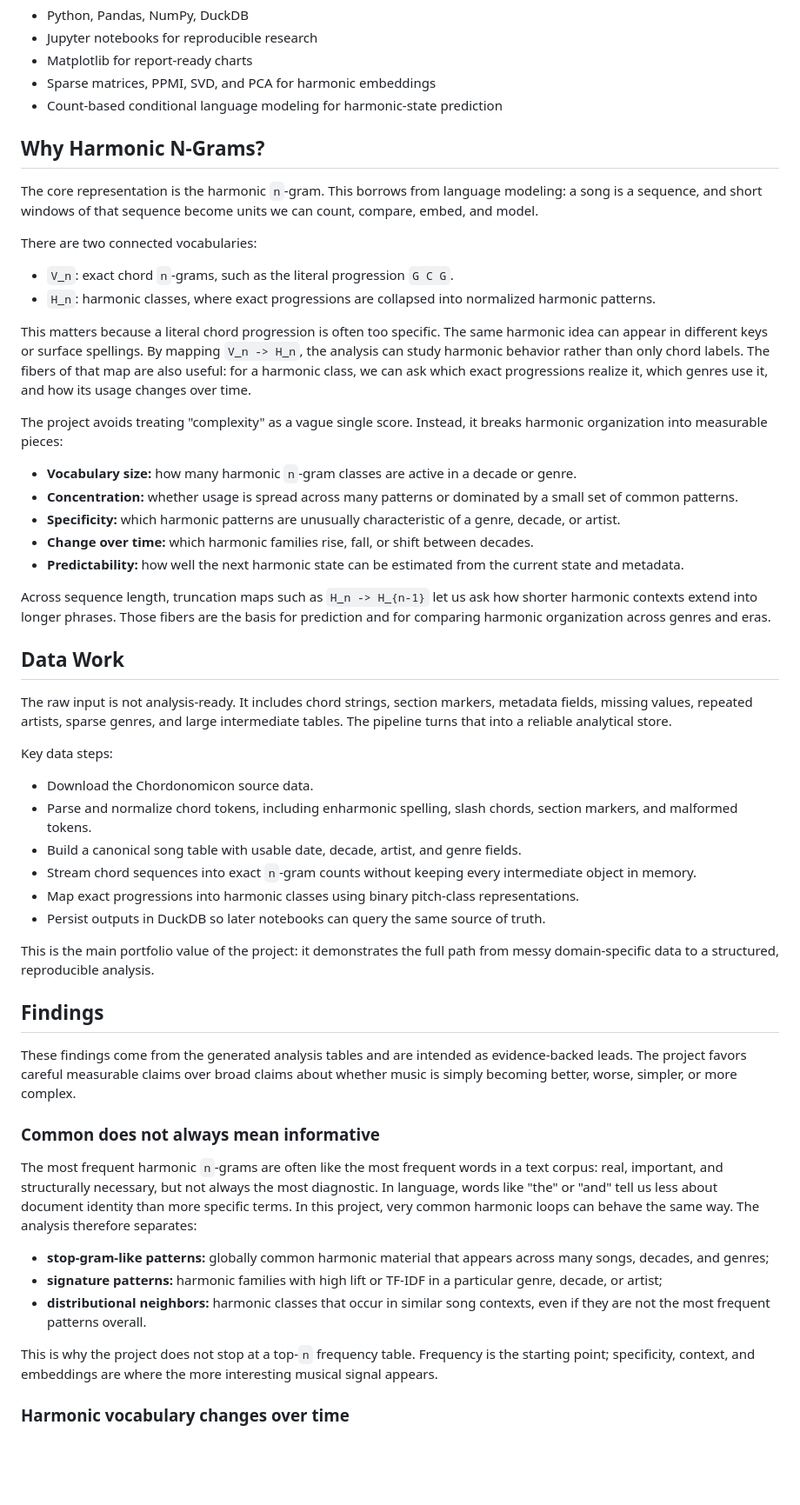
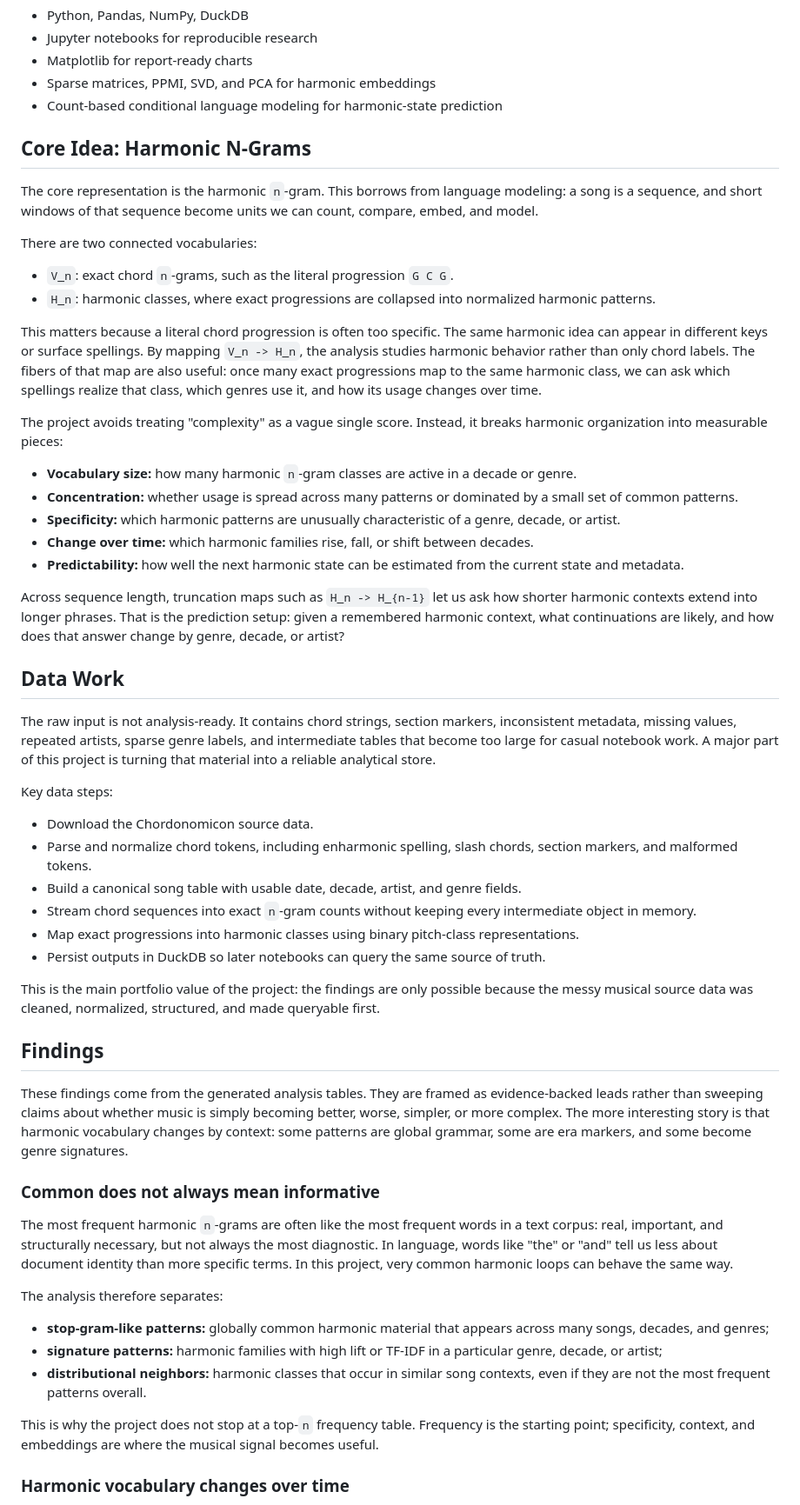
Before and after one commit to juansalinas2/harmonic-trends, a Markdown page: README.md, the part around one of its changes. Shown at 87% size. GitHub-like rendering; blank space fills up the shorter version.

Commit message:
Clean readme

```diff
--- a/README.md
+++ b/README.md
@@ -87,7 +109,7 @@ inside messy, domain-specific data.
 - Sparse matrices, PPMI, SVD, and PCA for harmonic embeddings
 - Count-based conditional language modeling for harmonic-state prediction
 
-## Why Harmonic N-Grams?
+## Core Idea: Harmonic N-Grams
 
 The core representation is the harmonic `n`-gram. This borrows from language
 modeling: a song is a sequence, and short windows of that sequence become units
@@ -101,10 +123,10 @@ There are two connected vocabularies:
 
 This matters because a literal chord progression is often too specific. The same
 harmonic idea can appear in different keys or surface spellings. By mapping
-`V_n -> H_n`, the analysis can study harmonic behavior rather than only chord
-labels. The fibers of that map are also useful: for a harmonic class, we can ask
-which exact progressions realize it, which genres use it, and how its usage
-changes over time.
+`V_n -> H_n`, the analysis studies harmonic behavior rather than only chord
+labels. The fibers of that map are also useful: once many exact progressions map
+to the same harmonic class, we can ask which spellings realize that class, which
+genres use it, and how its usage changes over time.
 
 The project avoids treating "complexity" as a vague single score. Instead, it
 breaks harmonic organization into measurable pieces:
@@ -121,14 +143,16 @@ breaks harmonic organization into measurable pieces:
   current state and metadata.
 
 Across sequence length, truncation maps such as `H_n -> H_{n-1}` let us ask how
-shorter harmonic contexts extend into longer phrases. Those fibers are the basis
-for prediction and for comparing harmonic organization across genres and eras.
+shorter harmonic contexts extend into longer phrases. That is the prediction
+setup: given a remembered harmonic context, what continuations are likely, and
+how does that answer change by genre, decade, or artist?
 
 ## Data Work
 
-The raw input is not analysis-ready. It includes chord strings, section markers,
-metadata fields, missing values, repeated artists, sparse genres, and large
-intermediate tables. The pipeline turns that into a reliable analytical store.
+The raw input is not analysis-ready. It contains chord strings, section markers,
+inconsistent metadata, missing values, repeated artists, sparse genre labels,
+and intermediate tables that become too large for casual notebook work. A major
+part of this project is turning that material into a reliable analytical store.
 
 Key data steps:
 
@@ -144,15 +168,17 @@ Key data steps:
 - Persist outputs in DuckDB so later notebooks can query the same source of
   truth.
 
-This is the main portfolio value of the project: it demonstrates the full path
-from messy domain-specific data to a structured, reproducible analysis.
+This is the main portfolio value of the project: the findings are only possible
+because the messy musical source data was cleaned, normalized, structured, and
+made queryable first.
 
 ## Findings
 
-These findings come from the generated analysis tables and are intended as
-evidence-backed leads. The project favors careful measurable claims over broad
-claims about whether music is simply becoming better, worse, simpler, or more
-complex.
+These findings come from the generated analysis tables. They are framed as
+evidence-backed leads rather than sweeping claims about whether music is simply
+becoming better, worse, simpler, or more complex. The more interesting story is
+that harmonic vocabulary changes by context: some patterns are global grammar,
+some are era markers, and some become genre signatures.
 
 ### Common does not always mean informative
 
@@ -160,7 +186,9 @@ The most frequent harmonic `n`-grams are often like the most frequent words in a
 text corpus: real, important, and structurally necessary, but not always the
 most diagnostic. In language, words like "the" or "and" tell us less about
 document identity than more specific terms. In this project, very common
-harmonic loops can behave the same way. The analysis therefore separates:
+harmonic loops can behave the same way.
+
+The analysis therefore separates:
 
 - **stop-gram-like patterns:** globally common harmonic material that appears
   across many songs, decades, and genres;
@@ -170,8 +198,8 @@ harmonic loops can behave the same way. The analysis therefore separates:
   contexts, even if they are not the most frequent patterns overall.
 
 This is why the project does not stop at a top-`n` frequency table. Frequency is
-the starting point; specificity, context, and embeddings are where the more
-interesting musical signal appears.
+the starting point; specificity, context, and embeddings are where the musical
+signal becomes useful.
 
 ### Harmonic vocabulary changes over time
 
```
Also changed, not shown: other parts of README.md (+100 -61 lines).
